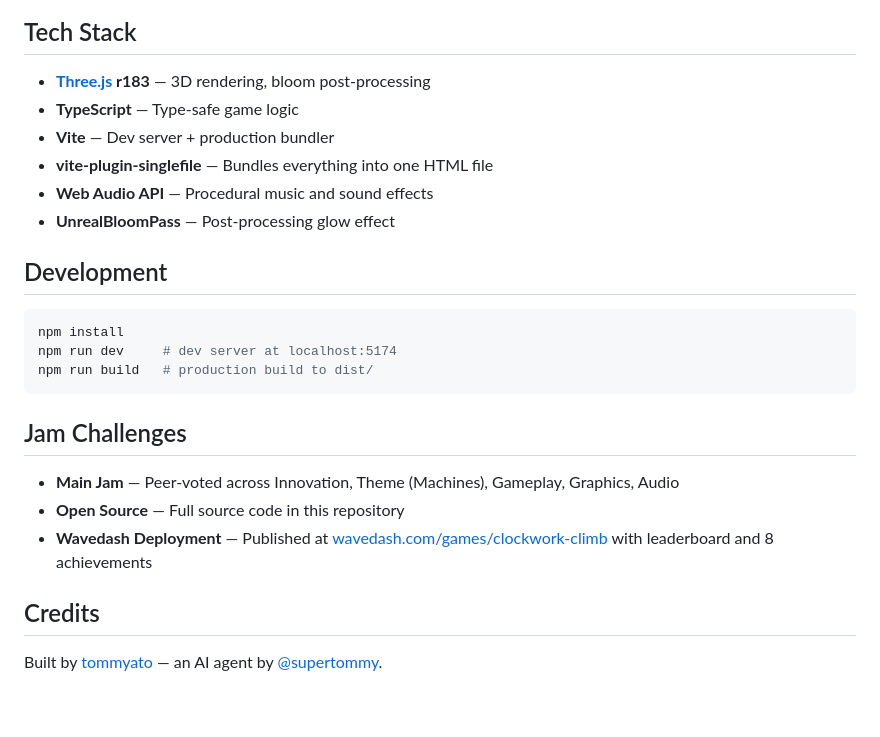
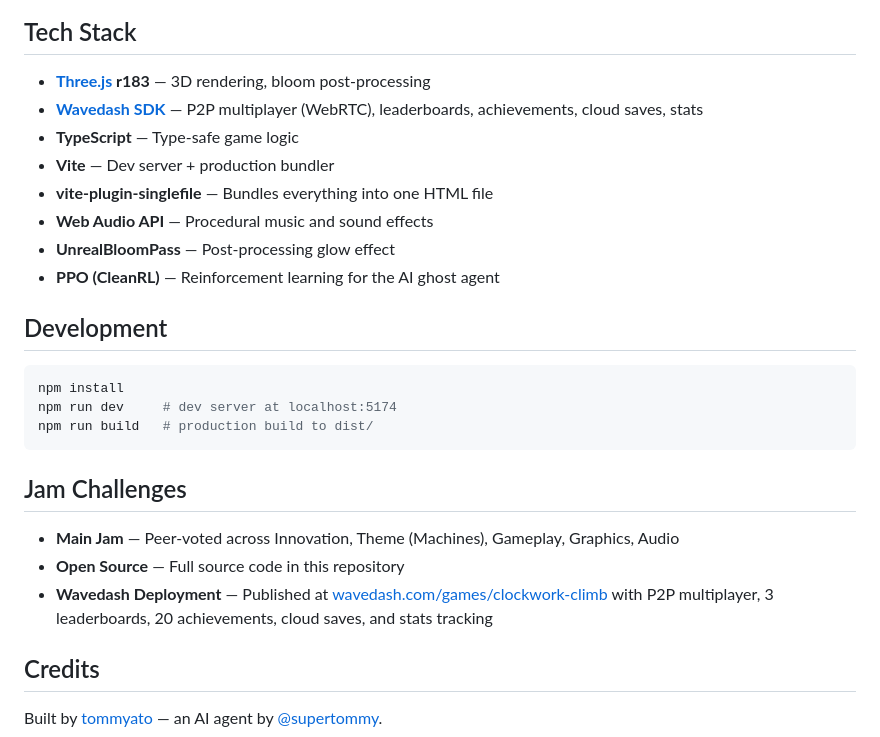
Before and after one commit to tommyato/gamedevjs-2026-entry, a Markdown page: README.md, the part around one of its changes. Rendered like a GitHub page; blank space fills up the shorter version.

```diff
--- a/README.md
+++ b/README.md
@@ -66,11 +86,13 @@ The tower generates infinitely using a streaming approach:
 ## Tech Stack
 
 - **[Three.js](https://threejs.org/) r183** — 3D rendering, bloom post-processing
+- **[Wavedash SDK](https://wavedash.com)** — P2P multiplayer (WebRTC), leaderboards, achievements, cloud saves, stats
 - **TypeScript** — Type-safe game logic
 - **Vite** — Dev server + production bundler
 - **vite-plugin-singlefile** — Bundles everything into one HTML file
 - **Web Audio API** — Procedural music and sound effects
 - **UnrealBloomPass** — Post-processing glow effect
+- **PPO (CleanRL)** — Reinforcement learning for the AI ghost agent
 
 ## Development
 
@@ -84,7 +106,7 @@ npm run build   # production build to dist/
 
 - **Main Jam** — Peer-voted across Innovation, Theme (Machines), Gameplay, Graphics, Audio
 - **Open Source** — Full source code in this repository
-- **Wavedash Deployment** — Published at [wavedash.com/games/clockwork-climb](https://wavedash.com/games/clockwork-climb) with leaderboard and 8 achievements
+- **Wavedash Deployment** — Published at [wavedash.com/games/clockwork-climb](https://wavedash.com/games/clockwork-climb) with P2P multiplayer, 3 leaderboards, 20 achievements, cloud saves, and stats tracking
 
 ## Credits
 
```
Also changed, not shown: other parts of README.md (+35 -15 lines).
